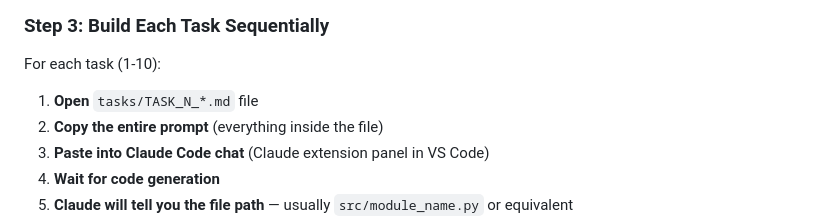
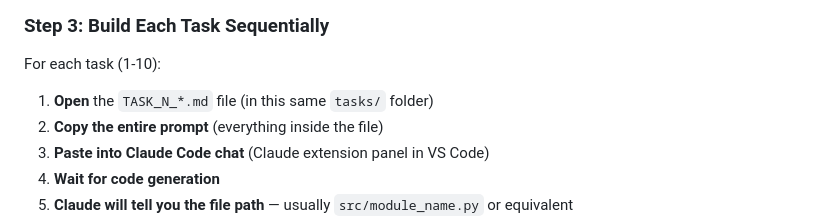
Before and after one commit to nobody174/claude-search-library, a Markdown page: tasks/CLAUDE_CODE_BUILD_PLAN.md, the part around the change. Rendered like a GitHub page.

Commit message:
Move CLAUDE_CODE_BUILD_PLAN.md into tasks/, tidying the root
It's the meta-doc for using the tasks/TASK_N_*.md files - same
historical build-scaffolding category as everything already in that
folder, not something that needs to live at the project root
alongside the actual reference docs (README/CLAUDE/ROADMAP/etc).
Updated its one self-reference to reflect the new location.

Co-Authored-By: Claude Sonnet 5 <noreply@anthropic.com>

```diff
--- a/CLAUDE_CODE_BUILD_PLAN.md
+++ b/tasks/CLAUDE_CODE_BUILD_PLAN.md
@@ -36,7 +36,7 @@ code .
 
 For each task (1-10):
 
-1. **Open** `tasks/TASK_N_*.md` file
+1. **Open** the `TASK_N_*.md` file (in this same `tasks/` folder)
 2. **Copy the entire prompt** (everything inside the file)
 3. **Paste into Claude Code chat** (Claude extension panel in VS Code)
 4. **Wait for code generation**
```
